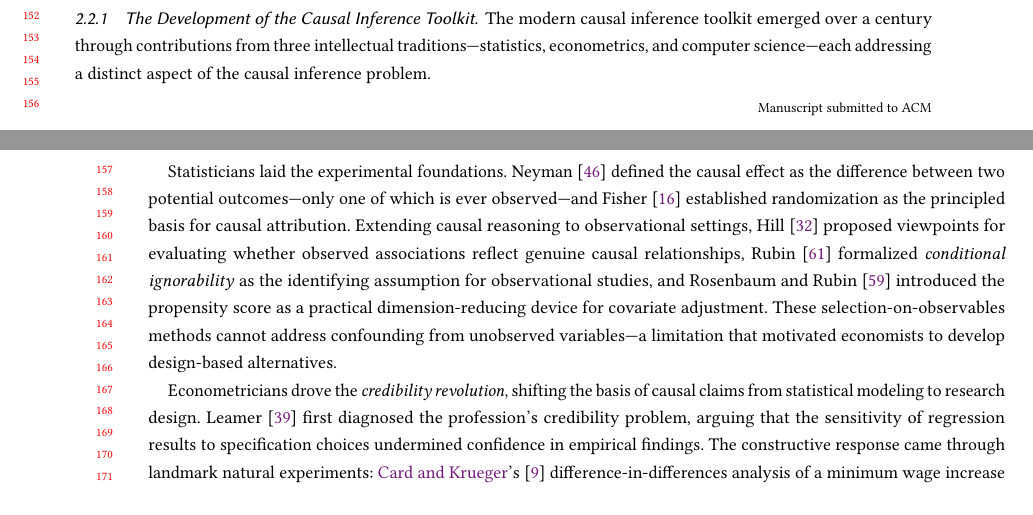
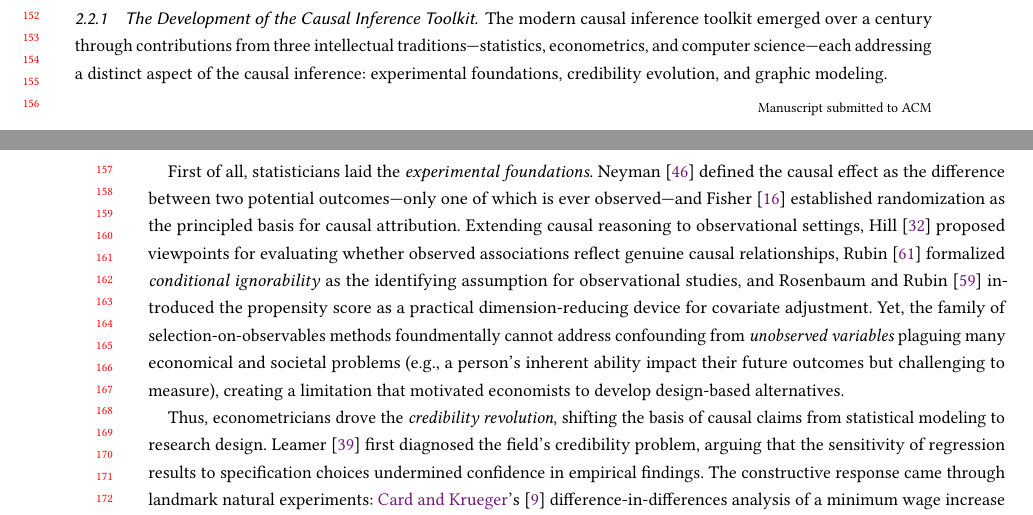
Before and after one commit to hehao98/CausalityInSE, a LaTeX paper (paper/main.tex): two parts of pages 3 and 4 of 18, joined at a grey line, cut so that both start at the same text. Compiled offline with pdfLaTeX.

Commit message:
Updates from Overleaf

```diff
--- a/paper/main.tex
+++ b/paper/main.tex
@@ -170,15 +170,15 @@ Our tutorial fills this gap with an integrative treatment, covering multiple int
 \subsubsection{The Development of the Causal Inference Toolkit}
 \label{sec:bg-causal-history}
 
-The modern causal inference toolkit emerged over a century through contributions from three intellectual traditions---statistics, econometrics, and computer science---each addressing a distinct aspect of the causal inference problem.
+The modern causal inference toolkit emerged over a century through contributions from three intellectual traditions---statistics, econometrics, and computer science---each addressing a distinct aspect of the causal inference: experimental foundations, credibility evolution, and graphic modeling.
 
-Statisticians laid the experimental foundations.
+First of all, statisticians laid the \emph{experimental foundations}.
 \citet{neyman1923application} defined the causal effect as the difference between two potential outcomes---only one of which is ever observed---and \citet{fisher1935design} established randomization as the principled basis for causal attribution.
 Extending causal reasoning to observational settings, \citet{hill1965environment} proposed viewpoints for evaluating whether observed associations reflect genuine causal relationships, \citet{rubin1974estimating} formalized \emph{conditional ignorability} as the identifying assumption for observational studies, and \citet{rosenbaum1983central} introduced the propensity score as a practical dimension-reducing device for covariate adjustment.
-These selection-on-observables methods cannot address confounding from unobserved variables---a limitation that motivated economists to develop design-based alternatives.
+Yet, the family of selection-on-observables methods foundmentally cannot address confounding from \emph{unobserved variables} plaguing many economical and societal problems (e.g., a person's inherent ability impact their future outcomes but challenging to measure), creating a limitation that motivated economists to develop design-based alternatives.
 
-Econometricians drove the \emph{credibility revolution}, shifting the basis of causal claims from statistical modeling to research design.
-\citet{leamer1983let} first diagnosed the profession's credibility problem, arguing that the sensitivity of regression results to specification choices undermined confidence in empirical findings.
+Thus, econometricians drove the \emph{credibility revolution}, shifting the basis of causal claims from statistical modeling to research design.
+\citet{leamer1983let} first diagnosed the field's credibility problem, arguing that the sensitivity of regression results to specification choices undermined confidence in empirical findings.
 The constructive response came through landmark natural experiments: \citeauthor{card1994minimum}'s~\cite{card1994minimum} difference-in-differences analysis of a minimum wage increase demonstrated that design-based evidence can overturn decades of cross-sectional conventional wisdom, and \citet{angrist1996identification} formalized instrumental variable identification through the LATE theorem.
 \citet{angrist2010credibility} crystallized the overarching manifesto: Design-based studies yield more credible causal evidence than advances in statistical modeling alone.
 The 2021 Nobel Prize in Economics, awarded to Card, Angrist, and Imbens for their methodological contributions, cemented the credibility revolution as one of the most consequential intellectual movements in modern social science.
```
